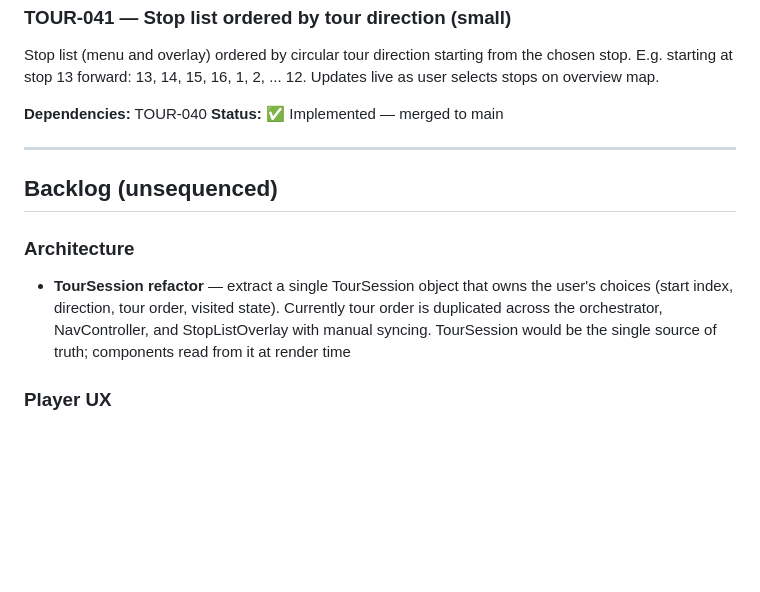
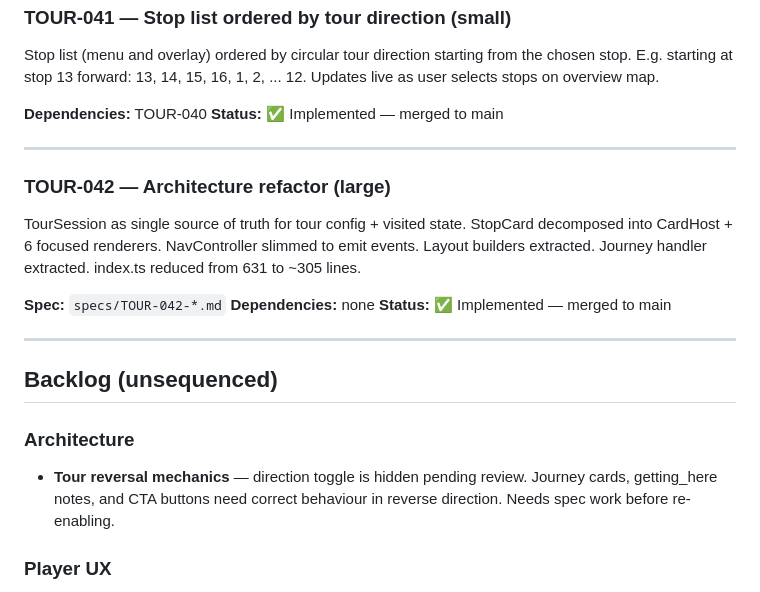
Before and after one commit to mieslep/maptour, a Markdown page: backlog.md, the part around the change. Rendered like a GitHub page; blank space fills up the shorter version.

Commit message:
Update backlog: TOUR-042 complete, add tour reversal mechanics to backlog
Co-Authored-By: Claude Opus 4.6 (1M context) <noreply@anthropic.com>

```diff
--- a/backlog.md
+++ b/backlog.md
@@ -364,11 +364,21 @@ Stop list (menu and overlay) ordered by circular tour direction starting from th
 
 ---
 
+### TOUR-042 — Architecture refactor (large)
+
+TourSession as single source of truth for tour config + visited state. StopCard decomposed into CardHost + 6 focused renderers. NavController slimmed to emit events. Layout builders extracted. Journey handler extracted. index.ts reduced from 631 to ~305 lines.
+
+**Spec:** `specs/TOUR-042-*.md`
+**Dependencies:** none
+**Status:** ✅ Implemented — merged to main
+
+---
+
 ## Backlog (unsequenced)
 
 ### Architecture
 
-- **TourSession refactor** — extract a single TourSession object that owns the user's choices (start index, direction, tour order, visited state). Currently tour order is duplicated across the orchestrator, NavController, and StopListOverlay with manual syncing. TourSession would be the single source of truth; components read from it at render time
+- **Tour reversal mechanics** — direction toggle is hidden pending review. Journey cards, getting_here notes, and CTA buttons need correct behaviour in reverse direction. Needs spec work before re-enabling.
 
 ### Player UX
 
```
